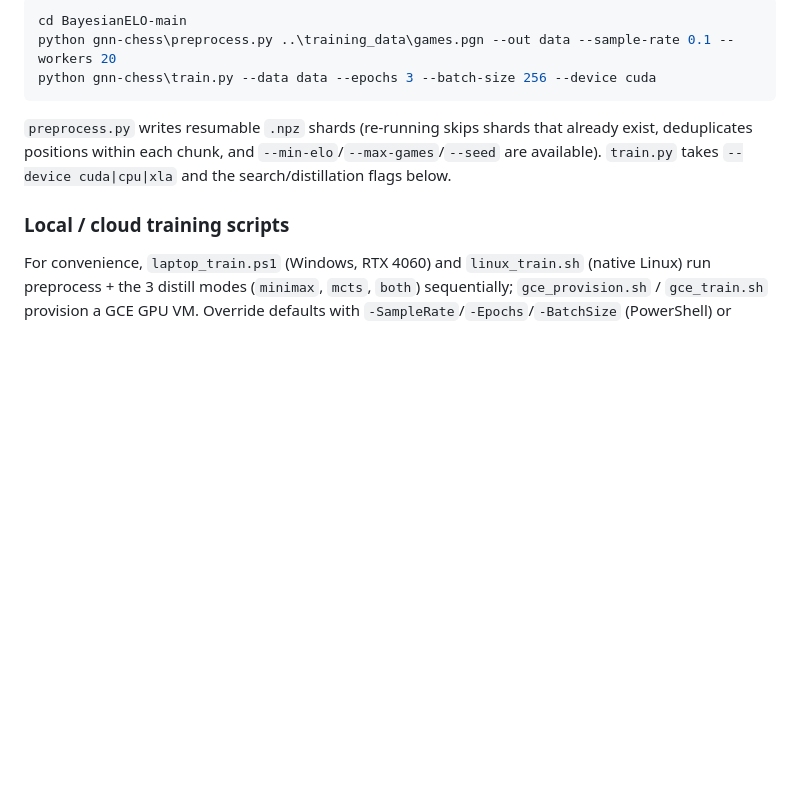
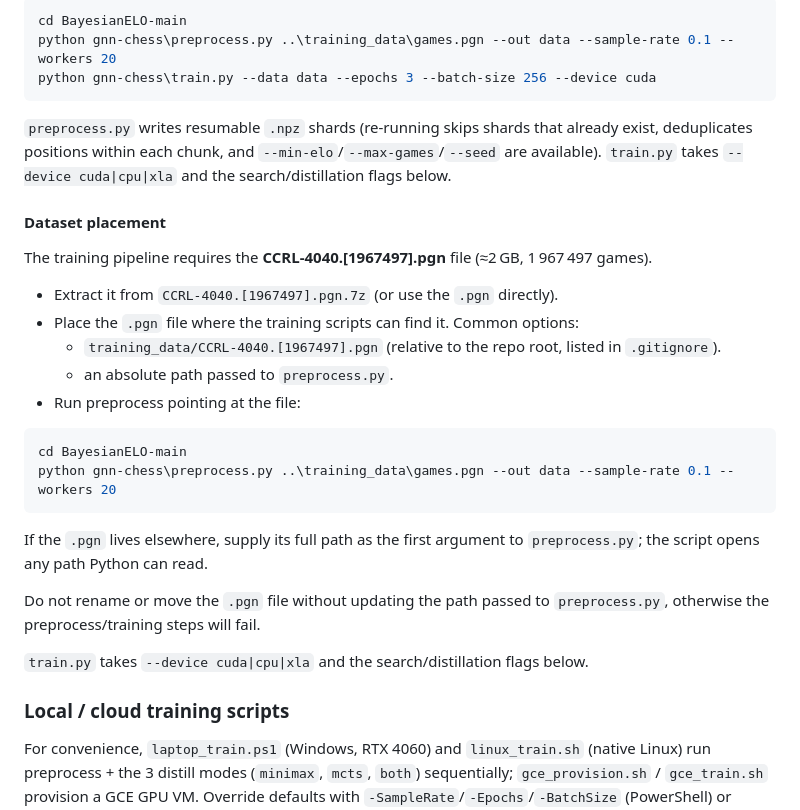
Before and after one commit to Niru2169/chess-app, a Markdown page: README.md, the part around the change. GitHub-like rendering; blank space fills up the shorter version.

Commit message:
Add dataset placement section to README

````diff
--- a/README.md
+++ b/README.md
@@ -131,6 +131,27 @@ python gnn-chess\train.py --data data --epochs 3 --batch-size 256 --device cuda
 deduplicates positions within each chunk, and `--min-elo`/`--max-games`/`--seed` are available).
 `train.py` takes `--device cuda|cpu|xla` and the search/distillation flags below.
 
+#### Dataset placement
+
+The training pipeline requires the **CCRL-4040.[1967497].pgn** file (≈2 GB, 1 967 497 games).
+
+- Extract it from `CCRL-4040.[1967497].pgn.7z` (or use the `.pgn` directly).
+- Place the `.pgn` file where the training scripts can find it. Common options:
+  * `training_data/CCRL-4040.[1967497].pgn` (relative to the repo root, listed in `.gitignore`).
+  * an absolute path passed to `preprocess.py`.
+- Run preprocess pointing at the file:
+
+```powershell
+cd BayesianELO-main
+python gnn-chess\preprocess.py ..\training_data\games.pgn --out data --sample-rate 0.1 --workers 20
+```
+
+If the `.pgn` lives elsewhere, supply its full path as the first argument to `preprocess.py`; the script opens any path Python can read.
+
+Do not rename or move the `.pgn` file without updating the path passed to `preprocess.py`, otherwise the preprocess/training steps will fail.
+
+`train.py` takes `--device cuda|cpu|xla` and the search/distillation flags below.
+
 ### Local / cloud training scripts
 
 For convenience, `laptop_train.ps1` (Windows, RTX 4060) and `linux_train.sh` (native Linux)
````
